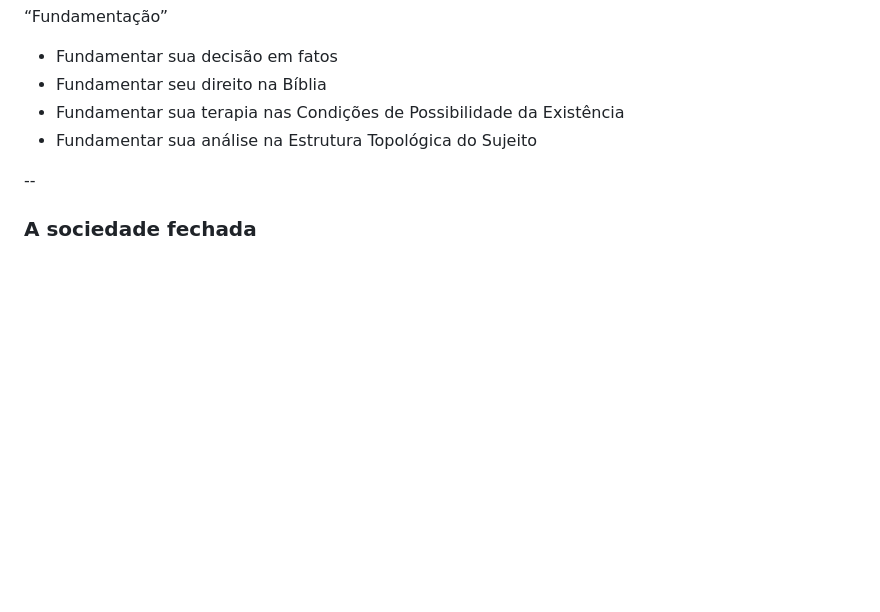
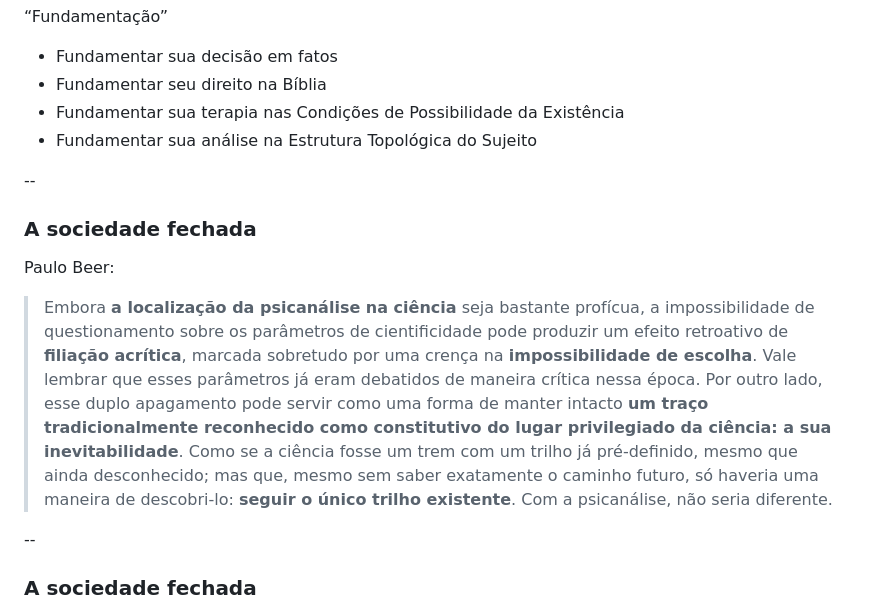
Before and after one commit to noah-art3mis/midnight-sun, a Markdown page: apola_sp_popper_cleaver.md, the part around the change. Rendered like a GitHub page; blank space fills up the shorter version.

Commit message:
add rosa

```diff
--- a/apola_sp_popper_cleaver.md
+++ b/apola_sp_popper_cleaver.md
@@ -314,6 +314,14 @@ Fatos indiscutíveis → prescrições indiscutíveis
 - Fundamentar seu direito na Bíblia
 - Fundamentar sua terapia nas Condições de Possibilidade da Existência
 - Fundamentar sua análise na Estrutura Topológica do Sujeito
+
+--
+
+### A sociedade fechada
+
+Paulo Beer:
+
+> Embora **a localização da psicanálise na ciência** seja bastante profícua, a impossibilidade de questionamento sobre os parâmetros de cientificidade pode produzir um efeito retroativo de **filiação acrítica**, marcada sobretudo por uma crença na **impossibilidade de escolha**. Vale lembrar que esses parâmetros já eram debatidos de maneira crítica nessa época. Por outro lado, esse duplo apagamento pode servir como uma forma de manter intacto **um traço tradicionalmente reconhecido como constitutivo do lugar privilegiado da ciência: a sua inevitabilidade**. Como se a ciência fosse um trem com um trilho já pré-definido, mesmo que ainda desconhecido; mas que, mesmo sem saber exatamente o caminho futuro, só haveria uma maneira de descobri-lo: **seguir o único trilho existente**. Com a psicanálise, não seria diferente.
 
 --
 
```
